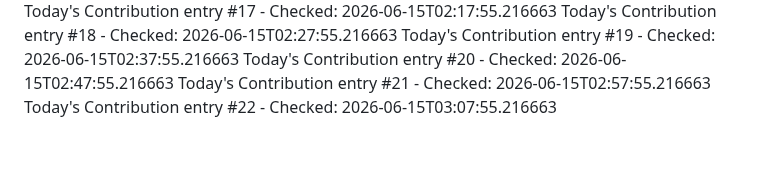
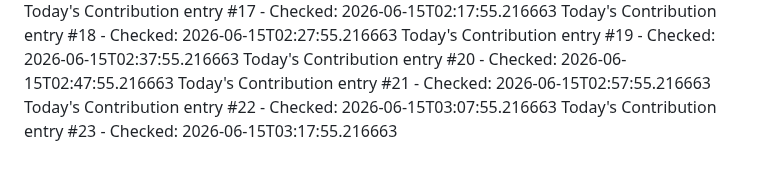
Before and after one commit to Hubrisdog/runwaymap, a Markdown page: CONTRIBUTIONS.md, the part around the change. Drawn GitHub-style.

```diff
--- a/CONTRIBUTIONS.md
+++ b/CONTRIBUTIONS.md
@@ -55,3 +55,4 @@ Today's Contribution entry #19 - Checked: 2026-06-15T02:37:55.216663
 Today's Contribution entry #20 - Checked: 2026-06-15T02:47:55.216663
 Today's Contribution entry #21 - Checked: 2026-06-15T02:57:55.216663
 Today's Contribution entry #22 - Checked: 2026-06-15T03:07:55.216663
+Today's Contribution entry #23 - Checked: 2026-06-15T03:17:55.216663
```
